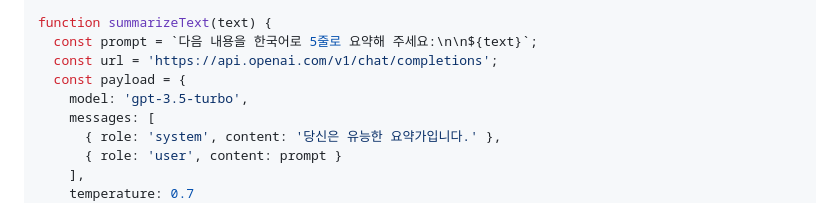
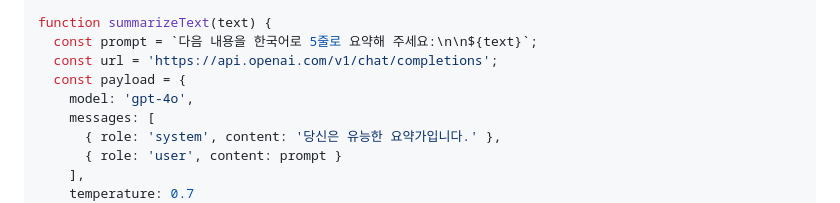
Before and after one commit to dabidstudio/google_ai_automation, a Markdown page: guides/4_유튜브요약_에이전트.md, the part around the change. Drawn GitHub-style.

```diff
--- a/guides/4_유튜브요약_에이전트.md
+++ b/guides/4_유튜브요약_에이전트.md
@@ -70,7 +70,7 @@ function summarizeText(text) {
   const prompt = `다음 내용을 한국어로 5줄로 요약해 주세요:\n\n${text}`;
   const url = 'https://api.openai.com/v1/chat/completions';
   const payload = {
-    model: 'gpt-3.5-turbo',
+    model: 'gpt-4o',
     messages: [
       { role: 'system', content: '당신은 유능한 요약가입니다.' },
       { role: 'user', content: prompt }
```
